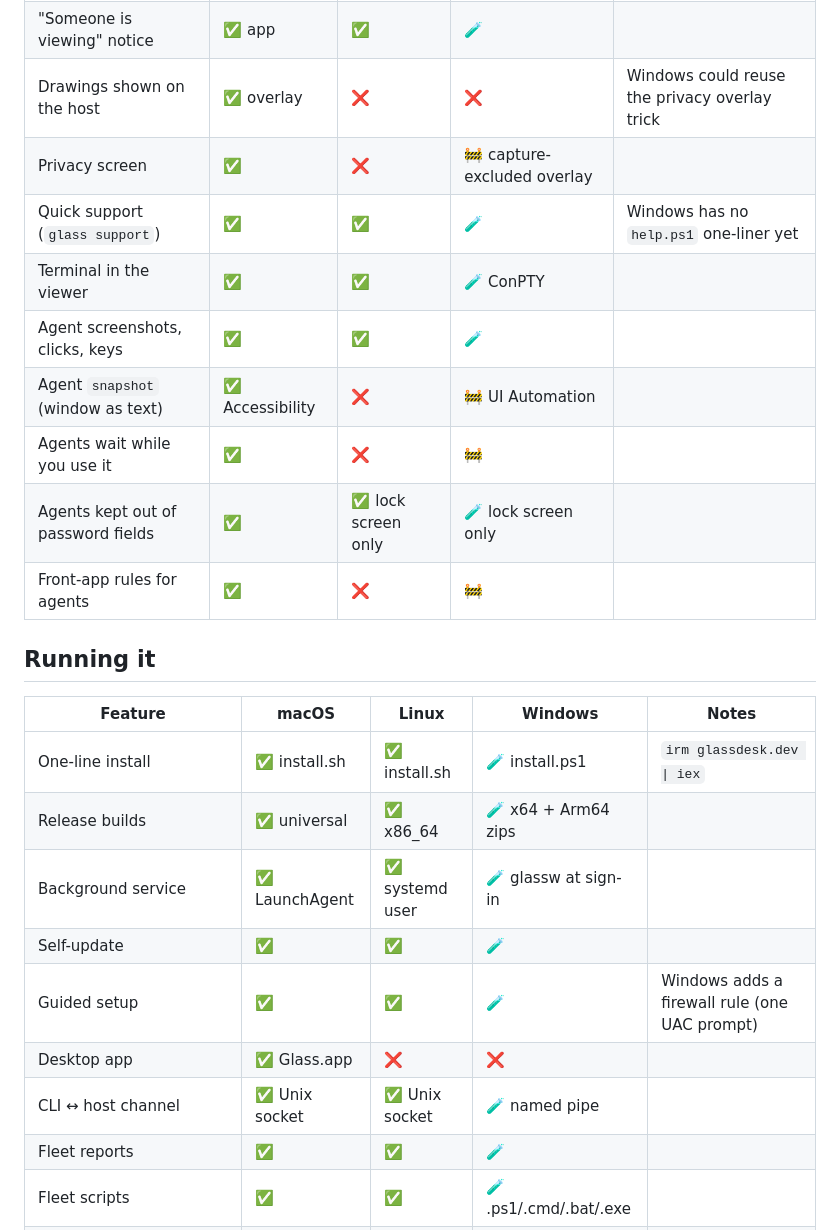
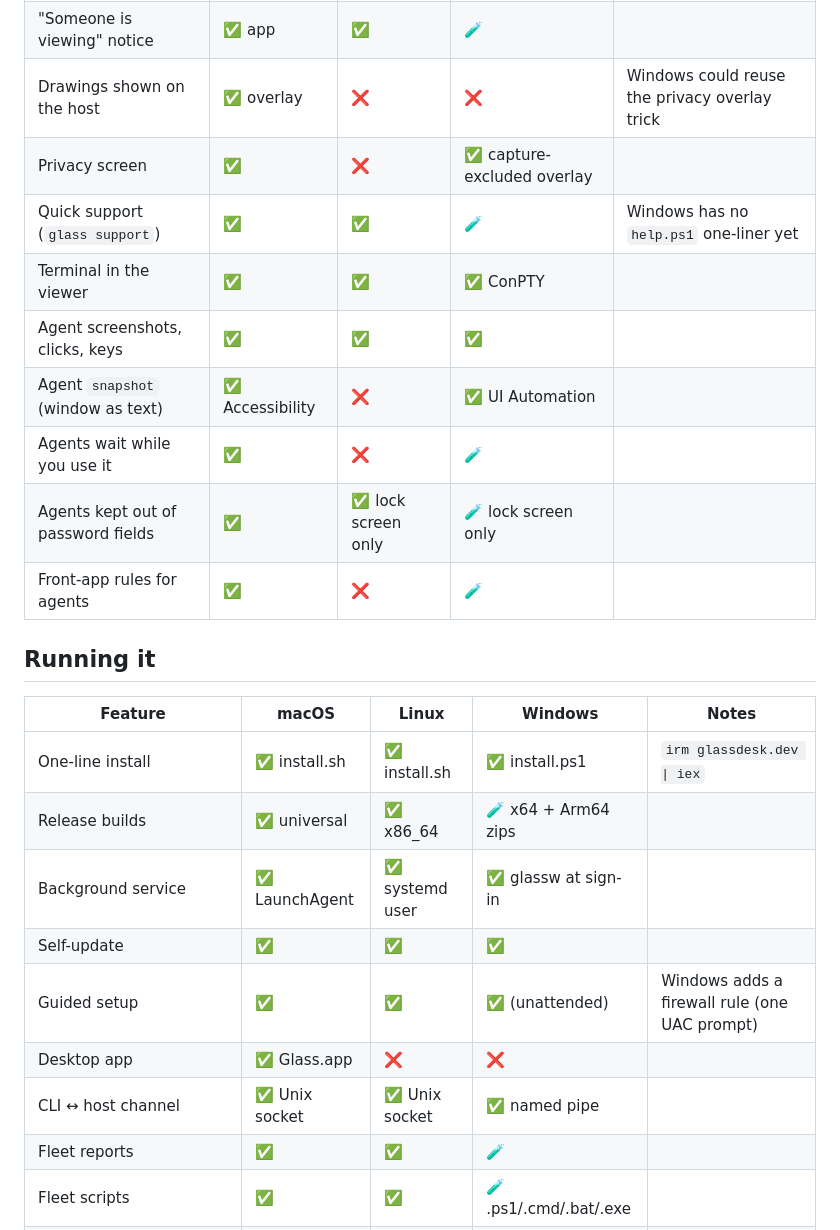
Before and after one commit to Ntarasiuk/glass, a Markdown page: docs/platforms.md, the part around one of its changes. Rendered like a GitHub page.

```diff
--- a/docs/platforms.md
+++ b/docs/platforms.md
@@ -63,26 +63,26 @@ Windows is in a stack of PRs (#75 onwards); a ✅ there means it ran in the Wind
 | Chat, notifications, prompts | ✅ | ✅ | 🧪 toasts, message boxes | |
 | "Someone is viewing" notice | ✅ app | ✅ | 🧪 | |
 | Drawings shown on the host | ✅ overlay | ❌ | ❌ | Windows could reuse the privacy overlay trick |
-| Privacy screen | ✅ | ❌ | 🚧 capture-excluded overlay | |
+| Privacy screen | ✅ | ❌ | ✅ capture-excluded overlay | |
 | Quick support (`glass support`) | ✅ | ✅ | 🧪 | Windows has no `help.ps1` one-liner yet |
-| Terminal in the viewer | ✅ | ✅ | 🧪 ConPTY | |
-| Agent screenshots, clicks, keys | ✅ | ✅ | 🧪 | |
-| Agent `snapshot` (window as text) | ✅ Accessibility | ❌ | 🚧 UI Automation | |
-| Agents wait while you use it | ✅ | ❌ | 🚧 | |
+| Terminal in the viewer | ✅ | ✅ | ✅ ConPTY | |
+| Agent screenshots, clicks, keys | ✅ | ✅ | ✅ | |
+| Agent `snapshot` (window as text) | ✅ Accessibility | ❌ | ✅ UI Automation | |
+| Agents wait while you use it | ✅ | ❌ | 🧪 | |
 | Agents kept out of password fields | ✅ | ✅ lock screen only | 🧪 lock screen only | |
-| Front-app rules for agents | ✅ | ❌ | 🚧 | |
+| Front-app rules for agents | ✅ | ❌ | 🧪 | |
 
 ## Running it
 
 | Feature | macOS | Linux | Windows | Notes |
 |---|---|---|---|---|
-| One-line install | ✅ install.sh | ✅ install.sh | 🧪 install.ps1 | `irm glassdesk.dev \| iex` |
+| One-line install | ✅ install.sh | ✅ install.sh | ✅ install.ps1 | `irm glassdesk.dev \| iex` |
 | Release builds | ✅ universal | ✅ x86_64 | 🧪 x64 + Arm64 zips | |
-| Background service | ✅ LaunchAgent | ✅ systemd user | 🧪 glassw at sign-in | |
-| Self-update | ✅ | ✅ | 🧪 | |
-| Guided setup | ✅ | ✅ | 🧪 | Windows adds a firewall rule (one UAC prompt) |
+| Background service | ✅ LaunchAgent | ✅ systemd user | ✅ glassw at sign-in | |
+| Self-update | ✅ | ✅ | ✅ | |
+| Guided setup | ✅ | ✅ | ✅ (unattended) | Windows adds a firewall rule (one UAC prompt) |
 | Desktop app | ✅ Glass.app | ❌ | ❌ | |
-| CLI ↔ host channel | ✅ Unix socket | ✅ Unix socket | 🧪 named pipe | |
+| CLI ↔ host channel | ✅ Unix socket | ✅ Unix socket | ✅ named pipe | |
 | Fleet reports | ✅ | ✅ | 🧪 | |
 | Fleet scripts | ✅ | ✅ | 🧪 .ps1/.cmd/.bat/.exe | |
 | Headless (no monitor) | — | 🚧 | ❌ | |
```
Also changed, not shown: other parts of docs/platforms.md (+16 -16 lines).
